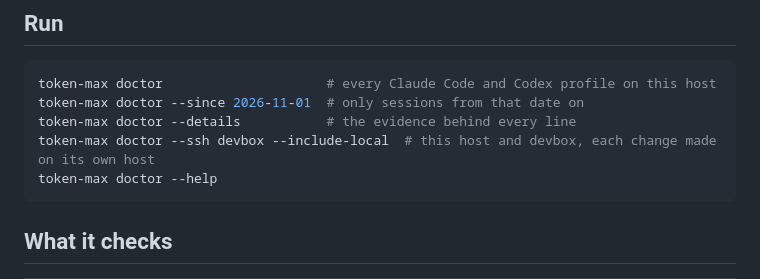
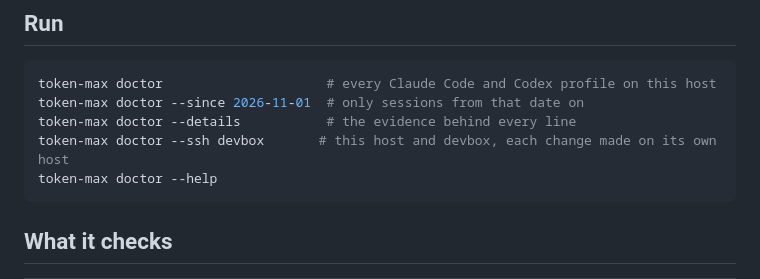
Before and after one commit to kixel-ai/token-max, a Markdown page: README.md, the part around the change. GitHub-like rendering.

````diff
--- a/README.md
+++ b/README.md
@@ -101,7 +101,7 @@ nix run github:kixel-ai/token-max -- doctor
 token-max doctor                     # every Claude Code and Codex profile on this host
 token-max doctor --since 2026-11-01  # only sessions from that date on
 token-max doctor --details           # the evidence behind every line
-token-max doctor --ssh devbox --include-local  # this host and devbox, each change made on its own host
+token-max doctor --ssh devbox       # this host and devbox, each change made on its own host
 token-max doctor --help
 ```
 
````
Also changed, not shown: docs/reference.md (+16 -8 lines), docs/releasing.md (+1 -1 lines), assets/demo/walk.gif, 13 other files.
